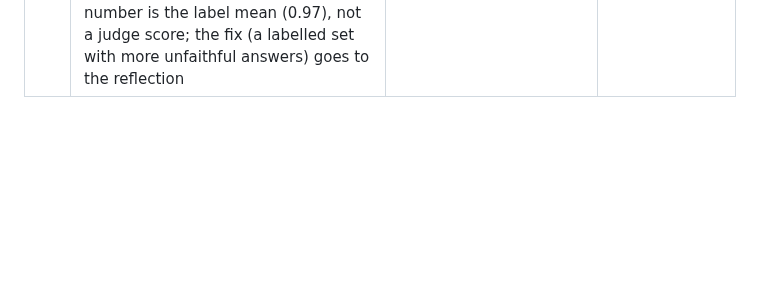
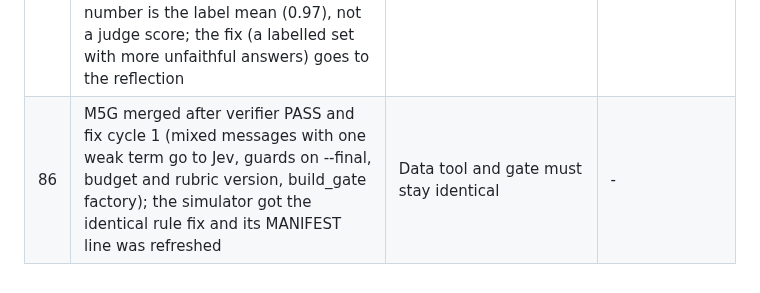
Before and after one commit to JinhoKim46/TC_AE_Sprint2_MILO, a Markdown page: docs/integrator-decisions.md, the part around the change. GitHub-like rendering; blank space fills up the shorter version.

Commit message:
docs: decision 86
Co-Authored-By: Claude Opus 5.5 <noreply@anthropic.com>
Claude-Session: https://claude.ai/code/session_01R9xpatJC8o2pDvMX57MQAb

```diff
--- a/docs/integrator-decisions.md
+++ b/docs/integrator-decisions.md
@@ -93,3 +93,4 @@ Format: date, id, what was decided, why, what was rejected. Owner-only items are
 | 83 | Second usage-limit pause about 21:00 to 21:30; M6 wiring and M5G resumed from their transcripts | - | - |
 | 84 | M5G edits outside its row accepted: the Decisions client and URL in `llm/cloud.py` (HARNESS rule 1 keeps every OpenRouter URL there) and the gate node in `chain.py` between policy and extract (the only place with the turn history the gate needs) | Both follow existing rules | Moving the gate to app.py |
 | 85 | M7 judge (0.04 USD): relevance and context precision validated for both judges; faithfulness validated for neither (kappa 0.20 and 0.00 with one unfaithful label in 30, the low-prevalence kappa problem). Reported as measured; the RAG faithfulness number is the label mean (0.97), not a judge score; the fix (a labelled set with more unfaithful answers) goes to the reflection | The protocol's rule decides usability; no post-hoc rule change | Lowering the bar |
+| 86 | M5G merged after verifier PASS and fix cycle 1 (mixed messages with one weak term go to Jev, guards on --final, budget and rubric version, build_gate factory); the simulator got the identical rule fix and its MANIFEST line was refreshed | Data tool and gate must stay identical | - |
```
